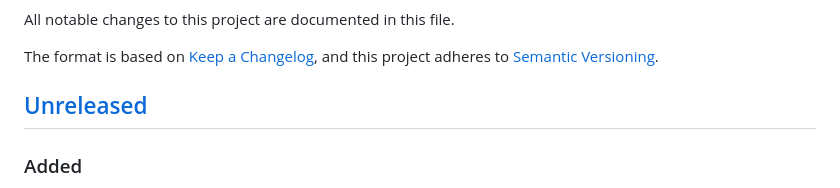
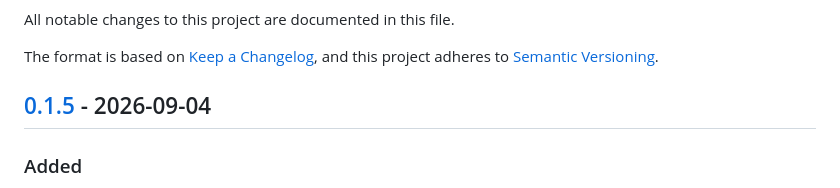
Before and after one commit to nadiwerk/trust-no-agent, a Markdown page: CHANGELOG.md, the part around one of its changes. Rendered like a GitHub page.

Commit message:
docs(changelog): release v0.1.5

```diff
--- a/CHANGELOG.md
+++ b/CHANGELOG.md
@@ -5,7 +5,7 @@ All notable changes to this project are documented in this file.
 The format is based on [Keep a Changelog](https://keepachangelog.com/en/1.1.0/),
 and this project adheres to [Semantic Versioning](https://semver.org/spec/v2.0.0.html).
 
-## [Unreleased]
+## [0.1.5] - 2026-09-04
 
 ### Added
 
```
Also changed, not shown: other parts of CHANGELOG.md (+1 -1 lines).
